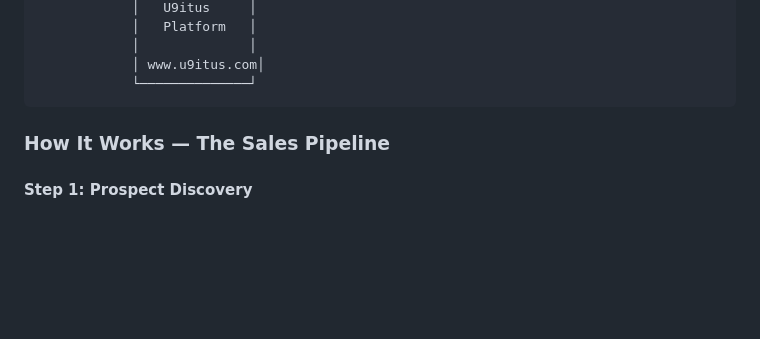
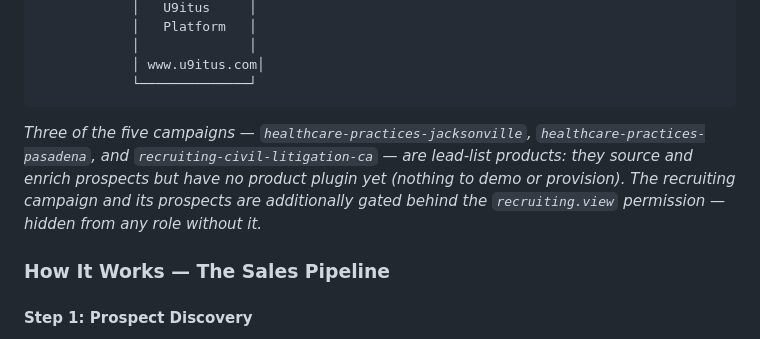
Before and after one commit to jhead12/agency-os, a Markdown page: PROPOSAL.md, the part around the change. Drawn GitHub-style; blank space fills up the shorter version.

Commit message:
Footnote: healthcare/recruiting campaigns are lead-list products, recruiting gated behind recruiting.view

````diff
--- a/PROPOSAL.md
+++ b/PROPOSAL.md
@@ -119,6 +119,13 @@ agency-os is a complete sales operations platform that automates every step of t
             │ www.u9itus.com│
             └──────────────┘
 ```
+
+*Three of the five campaigns — `healthcare-practices-jacksonville`,
+`healthcare-practices-pasadena`, and `recruiting-civil-litigation-ca` — are
+lead-list products: they source and enrich prospects but have no product plugin
+yet (nothing to demo or provision). The recruiting campaign and its prospects
+are additionally gated behind the `recruiting.view` permission — hidden from
+any role without it.*
 
 ### How It Works — The Sales Pipeline
 
````
